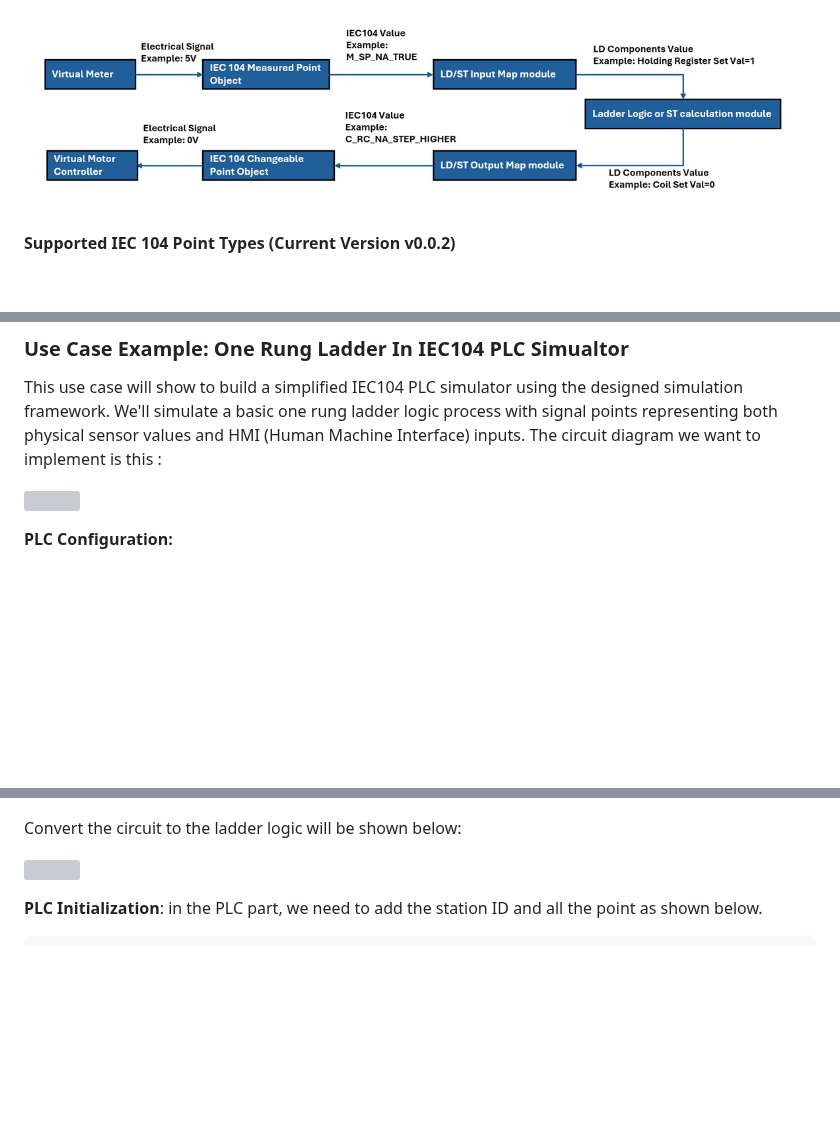
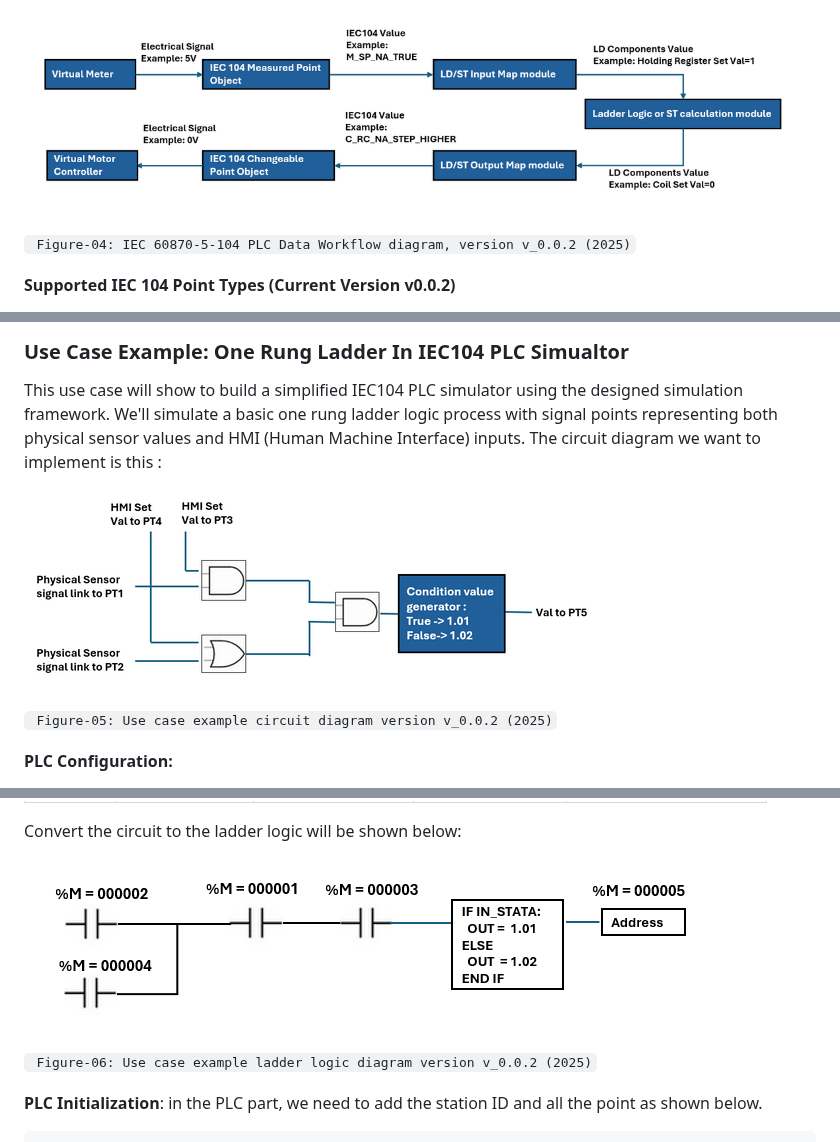
Before and after one commit to LiuYuancheng/PLC_and_RTU_Simulator, a Markdown page: IEC_104_PLC_Simulator/readme.md, 3 parts joined by grey strips. GitHub-like rendering; pictures changed too: IEC_104_PLC_Simulator/doc/img/s_07.png (added), IEC_104_PLC_Simulator/doc/img/s_08.png (added); blank space fills up the shorter version; grey boxes are pictures that could not be loaded.

```diff
--- a/IEC_104_PLC_Simulator/readme.md
+++ b/IEC_104_PLC_Simulator/readme.md
@@ -225,6 +247,8 @@ The work flow example will be show below:
 
 ![](doc/img/s_06.png)
 
+` Figure-04: IEC 60870-5-104 PLC Data Workflow diagram, version v_0.0.2 (2025)`
+
 **Supported IEC 104 Point Types (Current Version v0.0.2)**
 
 In the currently version, we haven't implement all the measured and changeable IEC104 value type, in the current version we only provide 3 type support which used to represent the state, value and step as shown below:
@@ -323,6 +347,8 @@ This use case will show to build a simplified IEC104 PLC simulator using the des
 
 ![](doc/img/s_07.png)
 
+` Figure-05: Use case example circuit diagram version v_0.0.2 (2025)`
+
 **PLC Configuration:**
 
 - **PLC Station ID:** `47`
@@ -340,6 +366,8 @@ This use case will show to build a simplified IEC104 PLC simulator using the des
 Convert the circuit to the ladder logic will be shown below:
 
 ![](doc/img/s_08.png)
+
+` Figure-06: Use case example ladder logic diagram version v_0.0.2 (2025)`
 
 **PLC Initialization**: in the PLC part, we need to add the station ID and all the point as shown below.
 
```
Also changed, not shown: other parts of IEC_104_PLC_Simulator/readme.md (+35 -2 lines), IEC_104_PLC_Simulator/doc/img/title.png (added).
